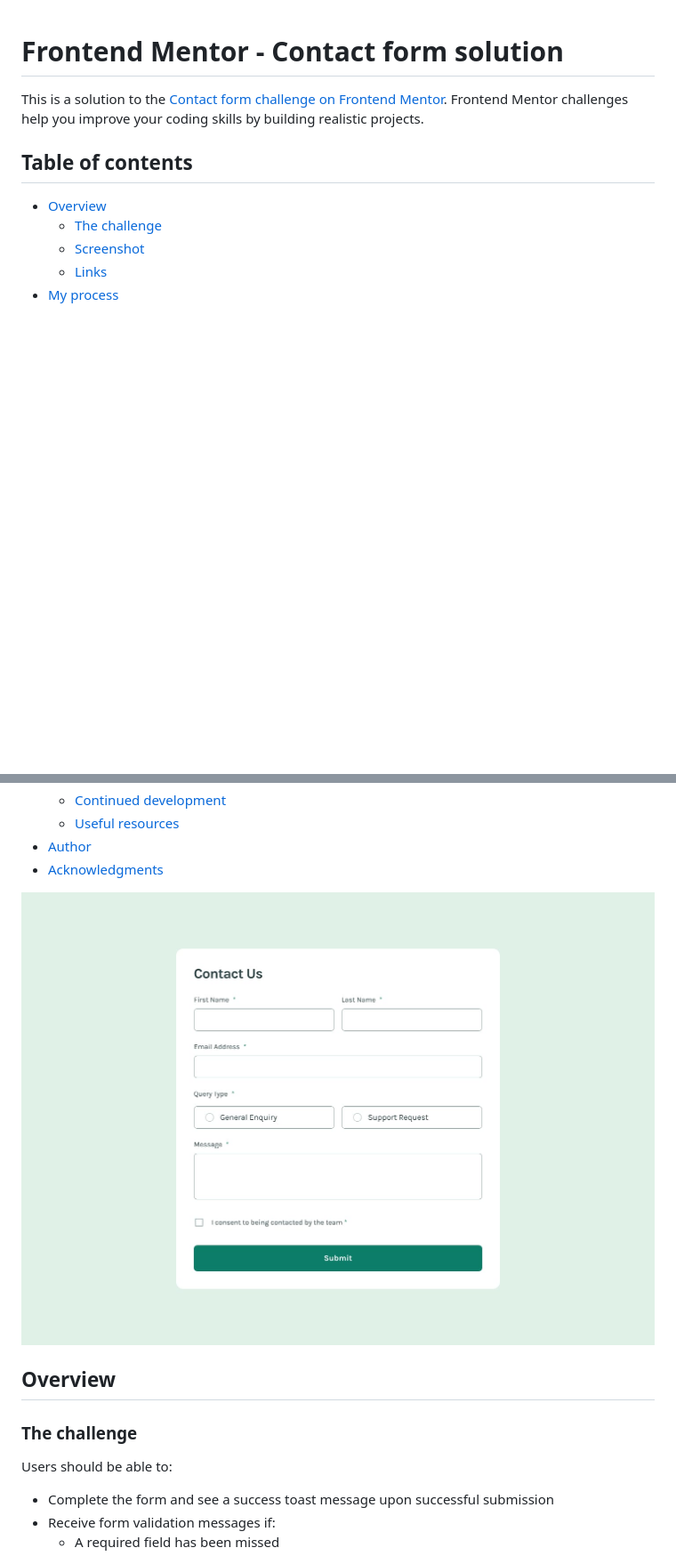
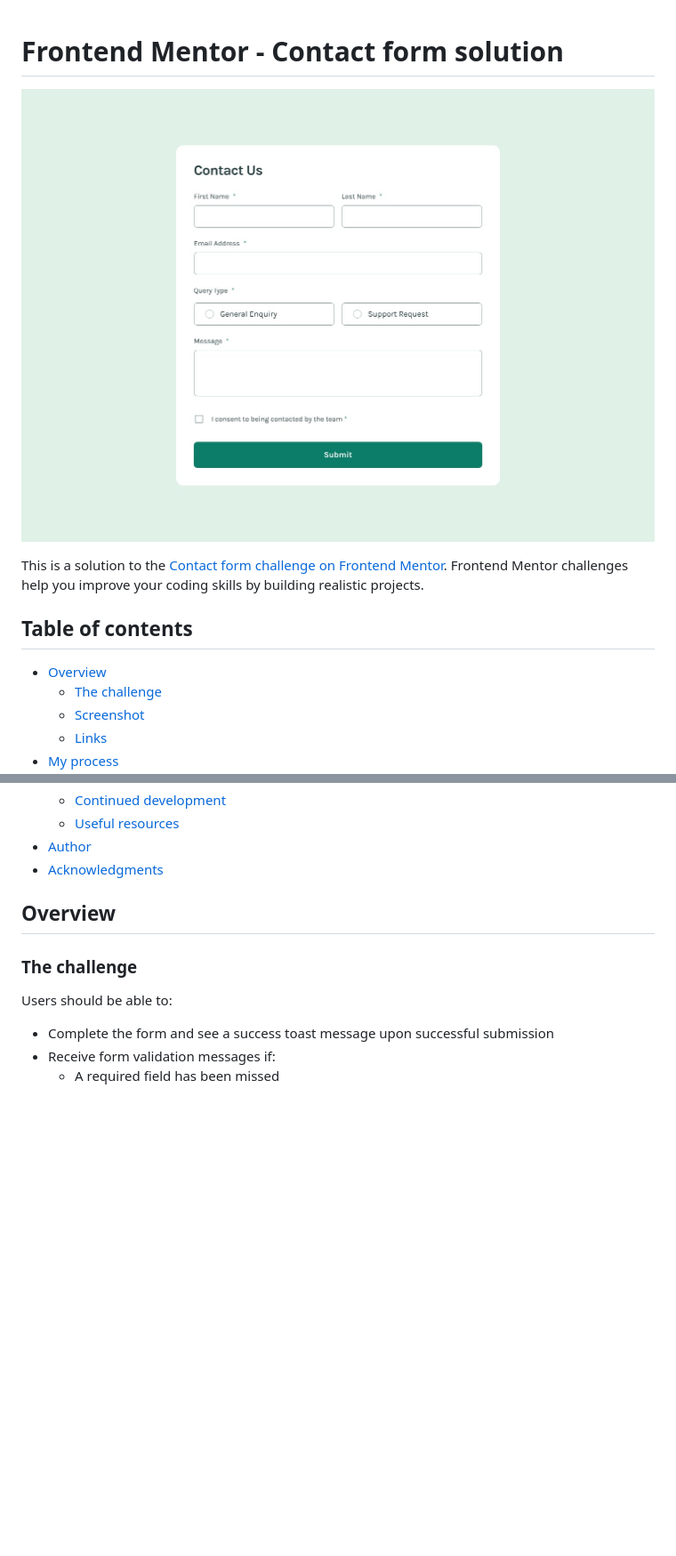
Before and after one commit to Pioneercode1/contact-form, a Markdown page: README.md, 2 parts joined by grey strips. Shown: that part at 89% size. Rendered like a GitHub page; blank space fills up the shorter version.

```diff
--- a/README.md
+++ b/README.md
@@ -1,4 +1,5 @@
 # Frontend Mentor - Contact form solution
+![](./design/desktop-design.jpg)
 
 This is a solution to the [Contact form challenge on Frontend Mentor](https://www.frontendmentor.io/challenges/contact-form--G-hYlqKJj). Frontend Mentor challenges help you improve your coding skills by building realistic projects.
 
@@ -16,7 +17,6 @@ This is a solution to the [Contact form challenge on Frontend Mentor](https://ww
 - [Author](#author)
 - [Acknowledgments](#acknowledgments)
 
-![](./design/desktop-design.jpg)
 
 ## Overview
 
```
